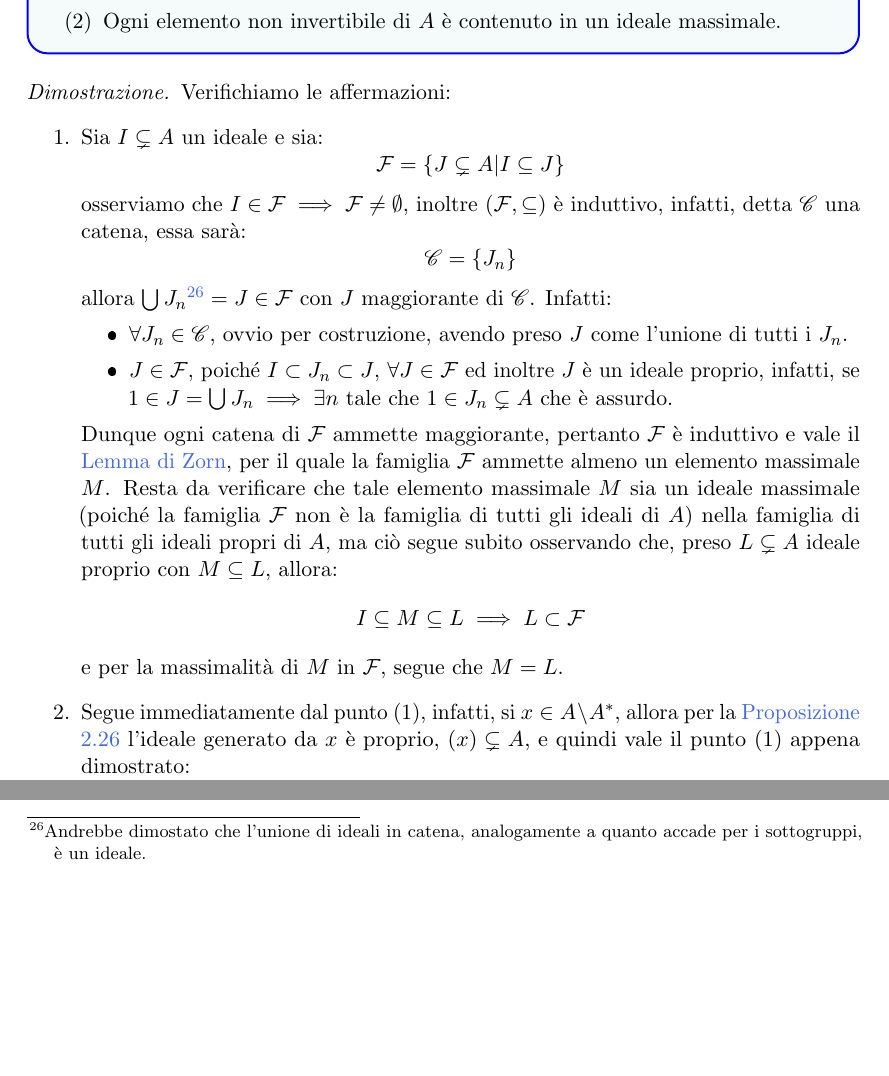
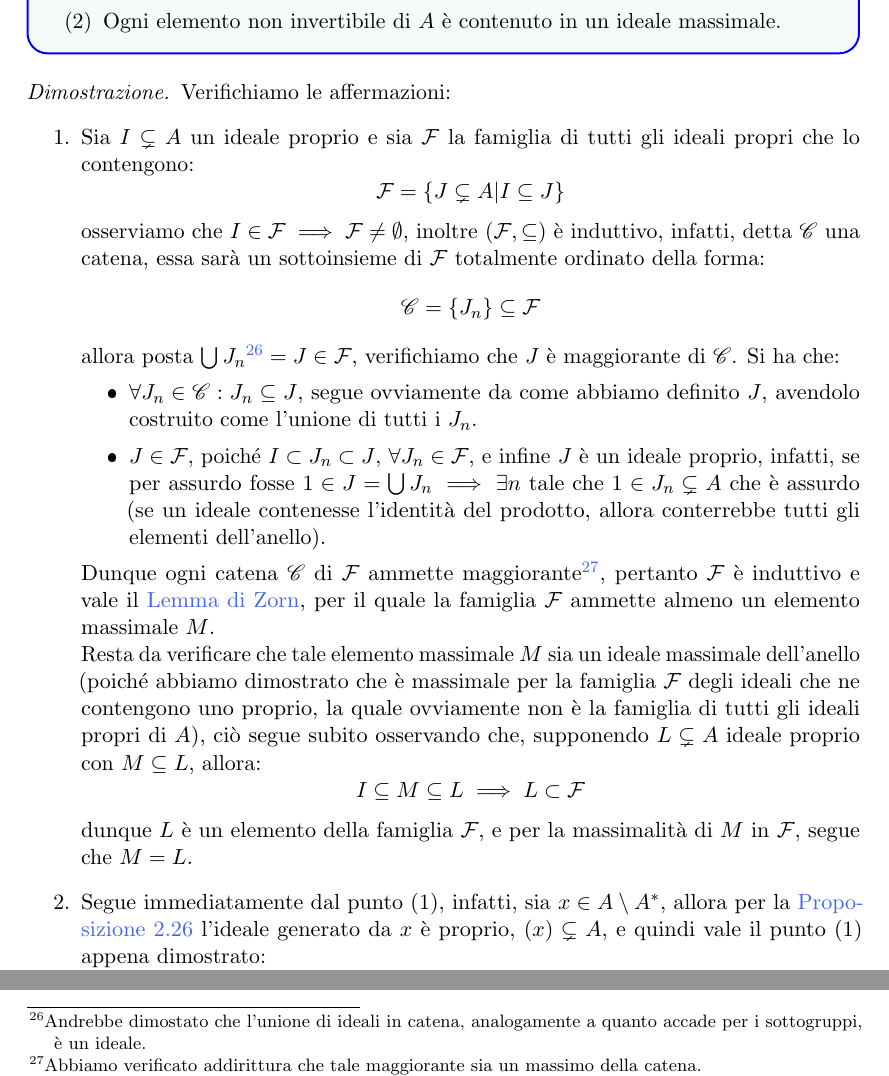
Before and after one commit to diego-unipi/Algebra-1, a LaTeX document (Appunti Algebra 1.tex): two parts of page 71 of 72, joined at a grey line, cut so that both start at the same text, the shorter picture padded with empty space. The pictures show the PDF file Appunti Algebra 1.pdf that the author committed with the source.

Commit message:
0.0.9.1.2

```diff
--- a/Appunti Algebra 1.tex
+++ b/Appunti Algebra 1.tex
@@ -2723,27 +2723,30 @@ dove in entrambi i casi gli isomorfismi sono di anelli.
 \begin{proof}
     Verifichiamo le affermazioni:
     \begin{enumerate}
-        \item Sia $I \subsetneq A$ un ideale e sia:
+        \item Sia $I \subsetneq A$ un ideale proprio e sia $\mathcal{F}$ la famiglia di tutti gli ideali propri che lo contengono:
             \[ \mathcal{F} = \{J \subsetneq A | I \subseteq J\}
                 \]
             osserviamo che $I \in \mathcal{F} \implies \mathcal{F} \ne \emptyset$, inoltre $(\mathcal{F},\subseteq)$ è induttivo, infatti, detta $\mathscr{C}$ una catena, essa
-            sarà:
-            \[ \mathscr{C} = \{J_n\}
-                \]
-            allora $\bigcup J_n\footnote{Andrebbe dimostato che l'unione di ideali in catena, analogamente a quanto accade per i sottogruppi, è un ideale.} = J \in \mathcal{F}$ con
-            $J$ maggiorante di $\mathscr{C}$. Infatti:
+            sarà un sottoinsieme di $\mathcal{F}$ totalmente ordinato della forma:
+            \[ \mathscr{C} = \{J_n\} \subseteq \mathcal{F}
+                \]
+            allora posta $\bigcup J_n\footnote{Andrebbe dimostato che l'unione di ideali in catena, analogamente a quanto accade per i sottogruppi, è un ideale.} = J \in \mathcal{F}$, verifichiamo che
+            $J$ è maggiorante di $\mathscr{C}$. Si ha che:
             \begin{itemize}
-                \item $\forall J_n \in \mathscr{C}$, ovvio per costruzione, avendo preso $J$ come l'unione di tutti i $J_n$.
-                \item $J \in \mathcal{F}$, poiché $I \subset J_n \subset J$, $\forall J \in \mathcal{F}$ ed inoltre $J$ è un ideale proprio, infatti, se $1 \in J = \bigcup J_n \implies \exists n$ tale che
-                    $1 \in J_n \subsetneq A$ che è assurdo.
+                \item $\forall J_n \in \mathscr{C} : J_n \subseteq J$, segue ovviamente da come abbiamo definito $J$, avendolo costruito come l'unione di tutti i $J_n$.
+                \item $J \in \mathcal{F}$, poiché $I \subset J_n \subset J$, $\forall J_n \in \mathcal{F}$, e infine $J$ è un ideale proprio, infatti, se per assurdo fosse
+                $1 \in J = \bigcup J_n \implies \exists n$ tale che $1 \in J_n \subsetneq A$ che è assurdo (se un ideale contenesse l'identità del prodotto, allora conterrebbe
+                tutti gli elementi dell'anello).
             \end{itemize}
-            Dunque ogni catena di $\mathcal{F}$ ammette maggiorante, pertanto $\mathcal{F}$ è induttivo e vale il \hyperref[zorn]{Lemma di Zorn}, per il quale la famiglia $\mathcal{F}$ ammette almeno un elemento massimale $M$.
-            Resta da verificare che tale elemento massimale $M$ sia un ideale massimale (poiché la famiglia $\mathcal{F}$ non è la famiglia di tutti gli ideali di $A$) nella famiglia di tutti gli ideali propri di $A$, ma ciò segue subito osservando che,
-            preso $L \subsetneq A$ ideale proprio con $M \subseteq L$, allora:
+            Dunque ogni catena $\mathscr{C}$ di $\mathcal{F}$ ammette maggiorante\footnote{Abbiamo verificato addirittura che tale maggiorante sia un massimo della catena.}, pertanto $\mathcal{F}$ è induttivo
+            e vale il \hyperref[zorn]{Lemma di Zorn}, per il quale la famiglia $\mathcal{F}$ ammette almeno un elemento massimale $M$. \\
+            Resta da verificare che tale elemento massimale $M$ sia un ideale massimale dell'anello (poiché abbiamo dimostrato che è massimale per la famiglia $\mathcal{F}$ degli ideali che ne contengono uno proprio,
+            la quale ovviamente non è la famiglia di tutti gli ideali propri di $A$), ciò segue subito osservando che,
+            supponendo $L \subsetneq A$ ideale proprio con $M \subseteq L$, allora:
                 \[ I \subseteq M \subseteq L \implies L \subset \mathcal{F}
                     \]
-            e per la massimalità di $M$ in $\mathcal{F}$, segue che $M = L$.
-        \item Segue immediatamente dal punto (1), infatti, si $x \in A \setminus A^*$, allora per la \hyperref[2.26]{Proposizione 2.26} l'ideale generato da $x$ è proprio,
+            dunque $L$ è un elemento della famiglia $\mathcal{F}$, e per la massimalità di $M$ in $\mathcal{F}$, segue che $M = L$.
+        \item Segue immediatamente dal punto (1), infatti, sia $x \in A \setminus A^*$, allora per la \hyperref[2.26]{Proposizione 2.26} l'ideale generato da $x$ è proprio,
         $(x) \subsetneq A$, e quindi vale il punto (1) appena dimostrato:
             \[ (x) \subseteq M \implies x \in M
                 \]
```
Also changed, not shown: Appunti Algebra 1.pdf.
